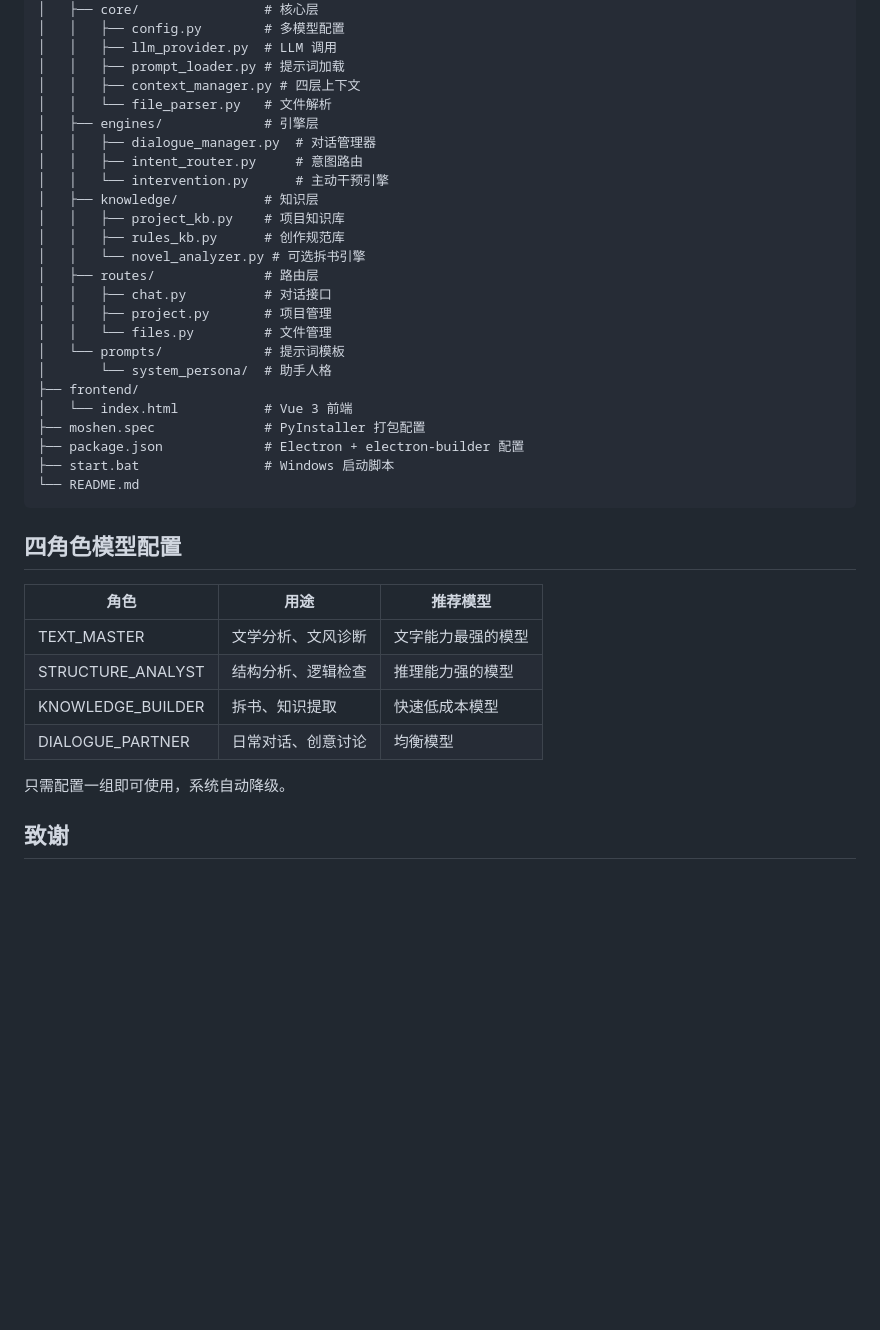
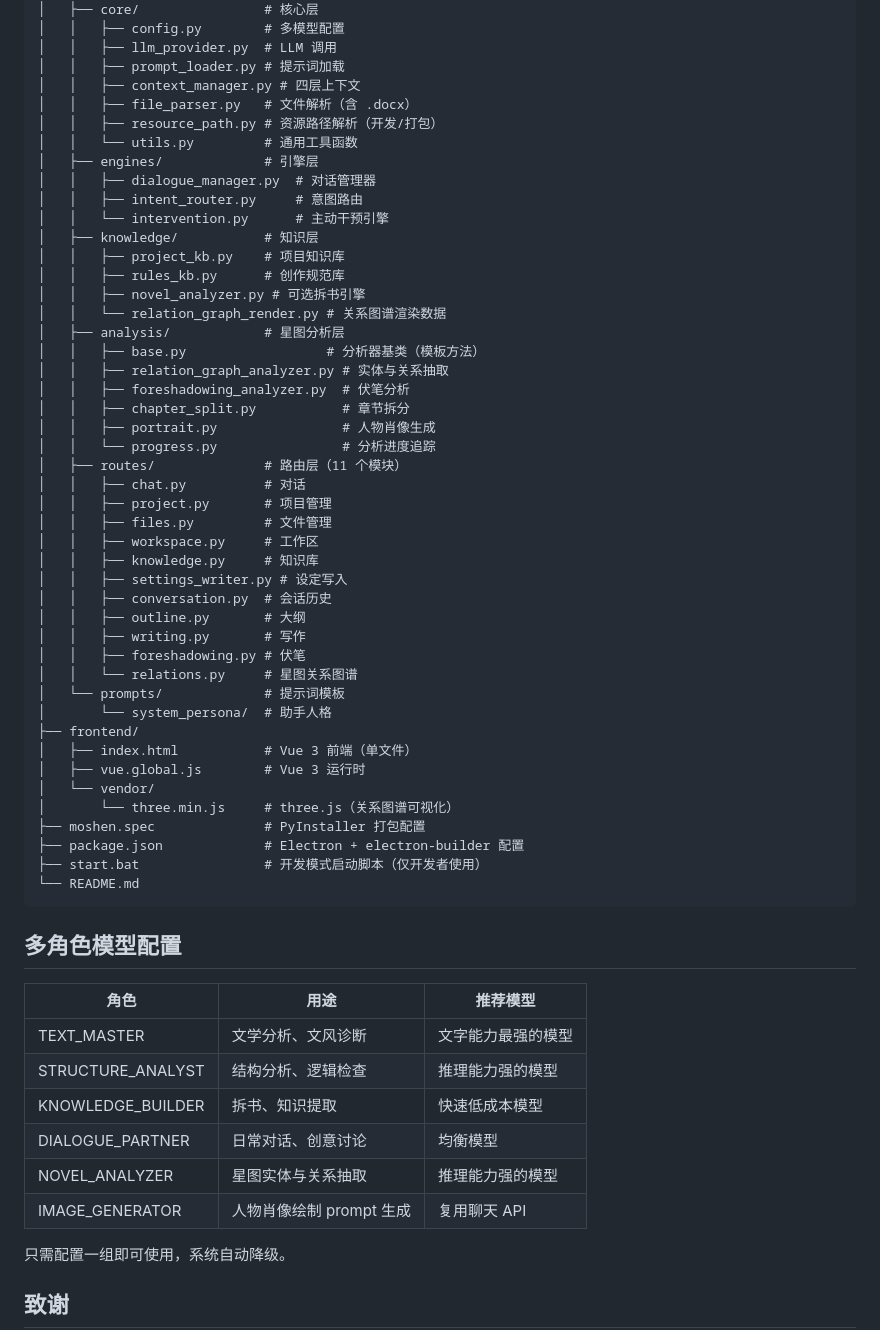
Before and after one commit to M1r0er/moshen, a Markdown page: README.md, the part around one of its changes. Drawn GitHub-style; blank space fills up the shorter version.

Commit message:
docs: 更新 README（安装版启动说明 + 星图等功能与项目结构同步）

````diff
--- a/README.md
+++ b/README.md
@@ -66,7 +86,9 @@ moshen/
 │   │   ├── llm_provider.py  # LLM 调用
 │   │   ├── prompt_loader.py # 提示词加载
 │   │   ├── context_manager.py # 四层上下文
-│   │   └── file_parser.py   # 文件解析
+│   │   ├── file_parser.py   # 文件解析（含 .docx）
+│   │   ├── resource_path.py # 资源路径解析（开发/打包）
+│   │   └── utils.py         # 通用工具函数
 │   ├── engines/             # 引擎层
 │   │   ├── dialogue_manager.py  # 对话管理器
 │   │   ├── intent_router.py     # 意图路由
@@ -74,28 +96,49 @@ moshen/
 │   ├── knowledge/           # 知识层
 │   │   ├── project_kb.py    # 项目知识库
 │   │   ├── rules_kb.py      # 创作规范库
-│   │   └── novel_analyzer.py # 可选拆书引擎
-│   ├── routes/              # 路由层
-│   │   ├── chat.py          # 对话接口
+│   │   ├── novel_analyzer.py # 可选拆书引擎
+│   │   └── relation_graph_render.py # 关系图谱渲染数据
+│   ├── analysis/            # 星图分析层
+│   │   ├── base.py                  # 分析器基类（模板方法）
+│   │   ├── relation_graph_analyzer.py # 实体与关系抽取
+│   │   ├── foreshadowing_analyzer.py  # 伏笔分析
+│   │   ├── chapter_split.py           # 章节拆分
+│   │   ├── portrait.py                # 人物肖像生成
+│   │   └── progress.py                # 分析进度追踪
+│   ├── routes/              # 路由层（11 个模块）
+│   │   ├── chat.py          # 对话
 │   │   ├── project.py       # 项目管理
-│   │   └── files.py         # 文件管理
+│   │   ├── files.py         # 文件管理
+│   │   ├── workspace.py     # 工作区
+│   │   ├── knowledge.py     # 知识库
+│   │   ├── settings_writer.py # 设定写入
+│   │   ├── conversation.py  # 会话历史
+│   │   ├── outline.py       # 大纲
+│   │   ├── writing.py       # 写作
+│   │   ├── foreshadowing.py # 伏笔
+│   │   └── relations.py     # 星图关系图谱
 │   └── prompts/             # 提示词模板
 │       └── system_persona/  # 助手人格
 ├── frontend/
-│   └── index.html           # Vue 3 前端
+│   ├── index.html           # Vue 3 前端（单文件）
+│   ├── vue.global.js        # Vue 3 运行时
+│   └── vendor/
+│       └── three.min.js     # three.js（关系图谱可视化）
 ├── moshen.spec              # PyInstaller 打包配置
 ├── package.json             # Electron + electron-builder 配置
-├── start.bat                # Windows 启动脚本
+├── start.bat                # 开发模式启动脚本（仅开发者使用）
 └── README.md
 ```
 
-## 四角色模型配置
+## 多角色模型配置
 | 角色 | 用途 | 推荐模型 |
 |------|------|---------|
 | TEXT_MASTER | 文学分析、文风诊断 | 文字能力最强的模型 |
 | STRUCTURE_ANALYST | 结构分析、逻辑检查 | 推理能力强的模型 |
 | KNOWLEDGE_BUILDER | 拆书、知识提取 | 快速低成本模型 |
 | DIALOGUE_PARTNER | 日常对话、创意讨论 | 均衡模型 |
+| NOVEL_ANALYZER | 星图实体与关系抽取 | 推理能力强的模型 |
+| IMAGE_GENERATOR | 人物肖像绘制 prompt 生成 | 复用聊天 API |
 
 只需配置一组即可使用，系统自动降级。
 
````
Also changed, not shown: other parts of README.md (+32 -12 lines).
